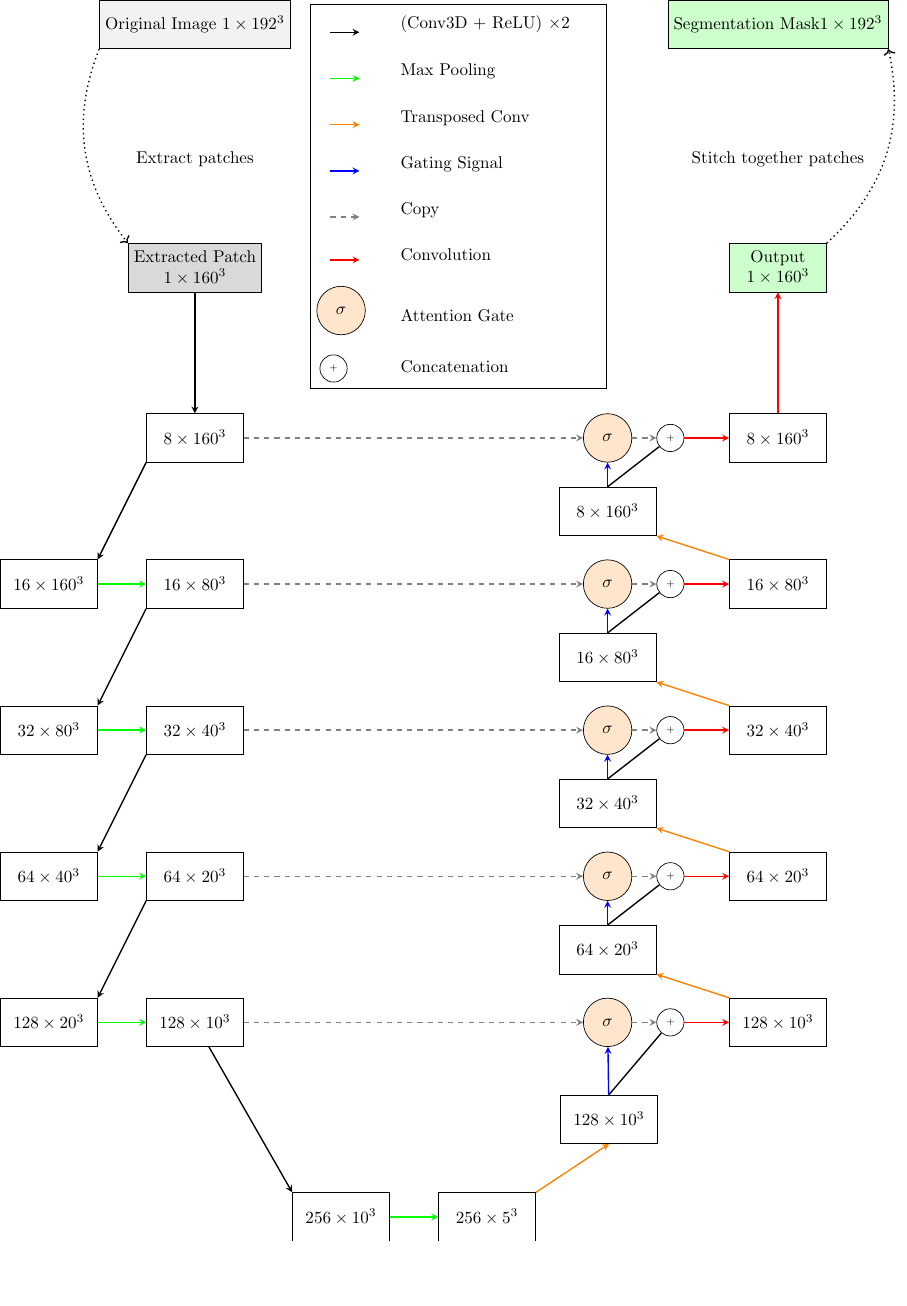
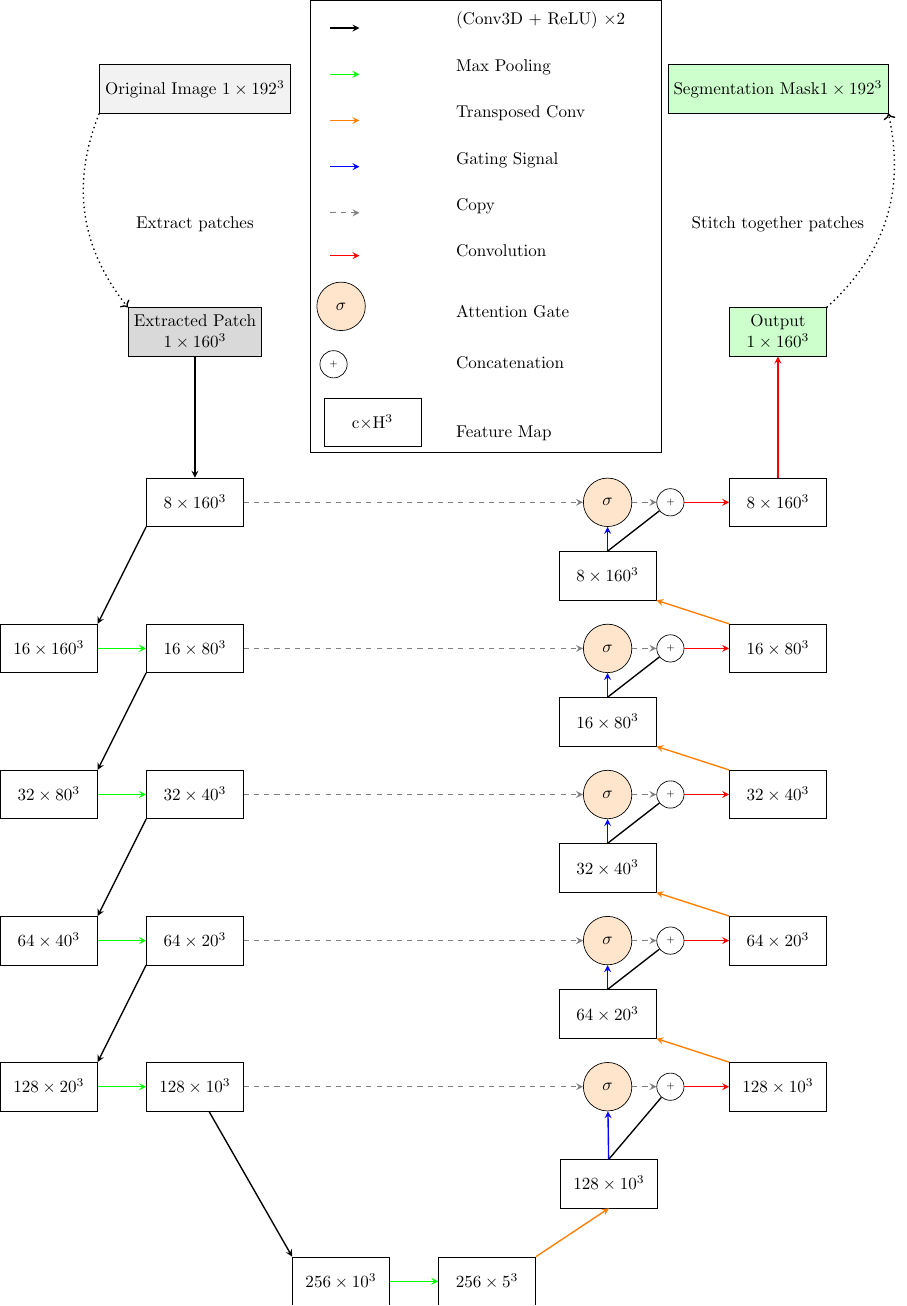
Before and after one commit to JGIBristol/zebrafish_jaw_segmentation, a LaTeX figure (paper_diagrams/net_diagram2.tex): the whole page, the shorter picture padded with empty space. Compiled offline with pdfLaTeX.

Commit message:
feature map in key

```diff
--- a/paper_diagrams/net_diagram2.tex
+++ b/paper_diagrams/net_diagram2.tex
@@ -182,6 +182,7 @@
 
 		\node[attention] {$\sigma$}; & \node[align=left, text width=4cm] {Attention Gate};  \\
 		\node[concatmerge] {+}; & \node[align=left, text width=4cm] {Concatenation}; \\
+		\node[block] {c$\times$H$^3$}; & \node[align=left, text width=4cm] {Feature Map}; \\
 	};
 
 \end{tikzpicture}
```
